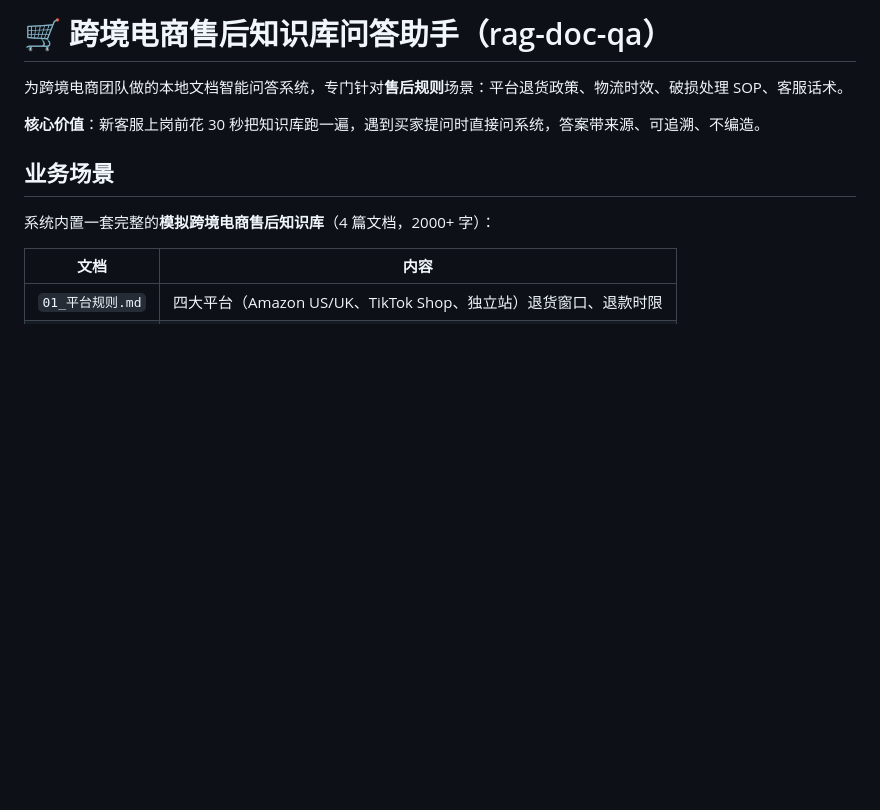
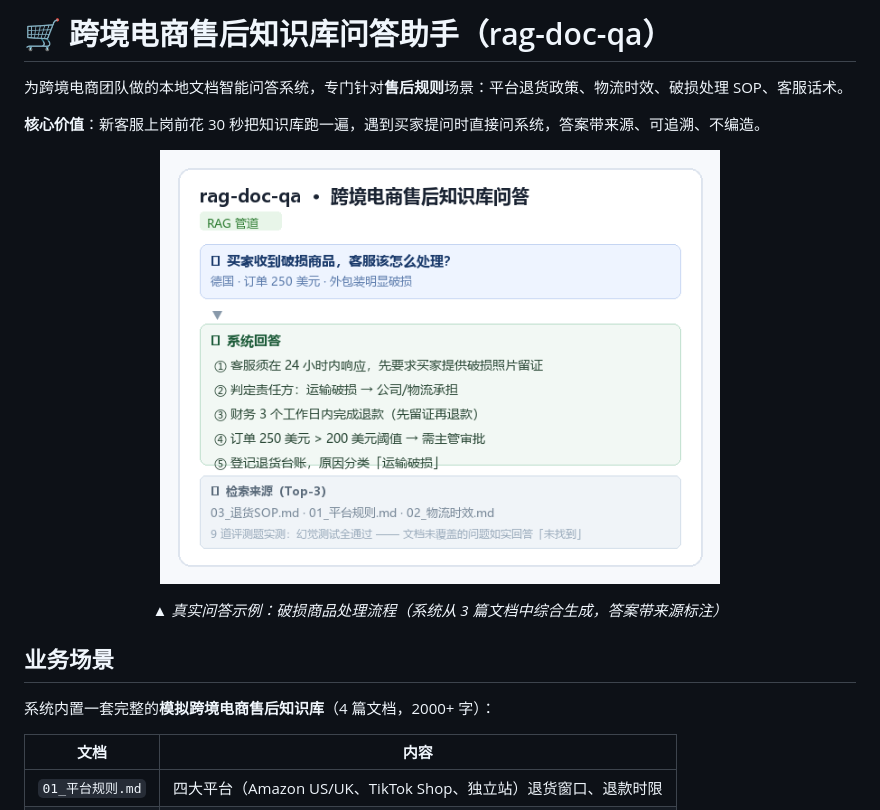
Before and after one commit to kxc7558/rag-doc-qa, a Markdown page: README.md, the part around the change. Rendered like a GitHub page; pictures changed too: assets/qa_demo.png (added); blank space fills up the shorter version.

Commit message:
docs: 加问答效果示例图（assets/qa_demo.png）

```diff
--- a/README.md
+++ b/README.md
@@ -3,6 +3,12 @@
 为跨境电商团队做的本地文档智能问答系统，专门针对**售后规则**场景：平台退货政策、物流时效、破损处理 SOP、客服话术。
 
 **核心价值**：新客服上岗前花 30 秒把知识库跑一遍，遇到买家提问时直接问系统，答案带来源、可追溯、不编造。
+
+<p align="center">
+  <img src="assets/qa_demo.png" alt="rag-doc-qa 问答效果示例" width="560"/>
+</p>
+
+<p align="center"><em>▲ 真实问答示例：破损商品处理流程（系统从 3 篇文档中综合生成，答案带来源标注）</em></p>
 
 ## 业务场景
 
```
Also changed, not shown: 1 other file.
